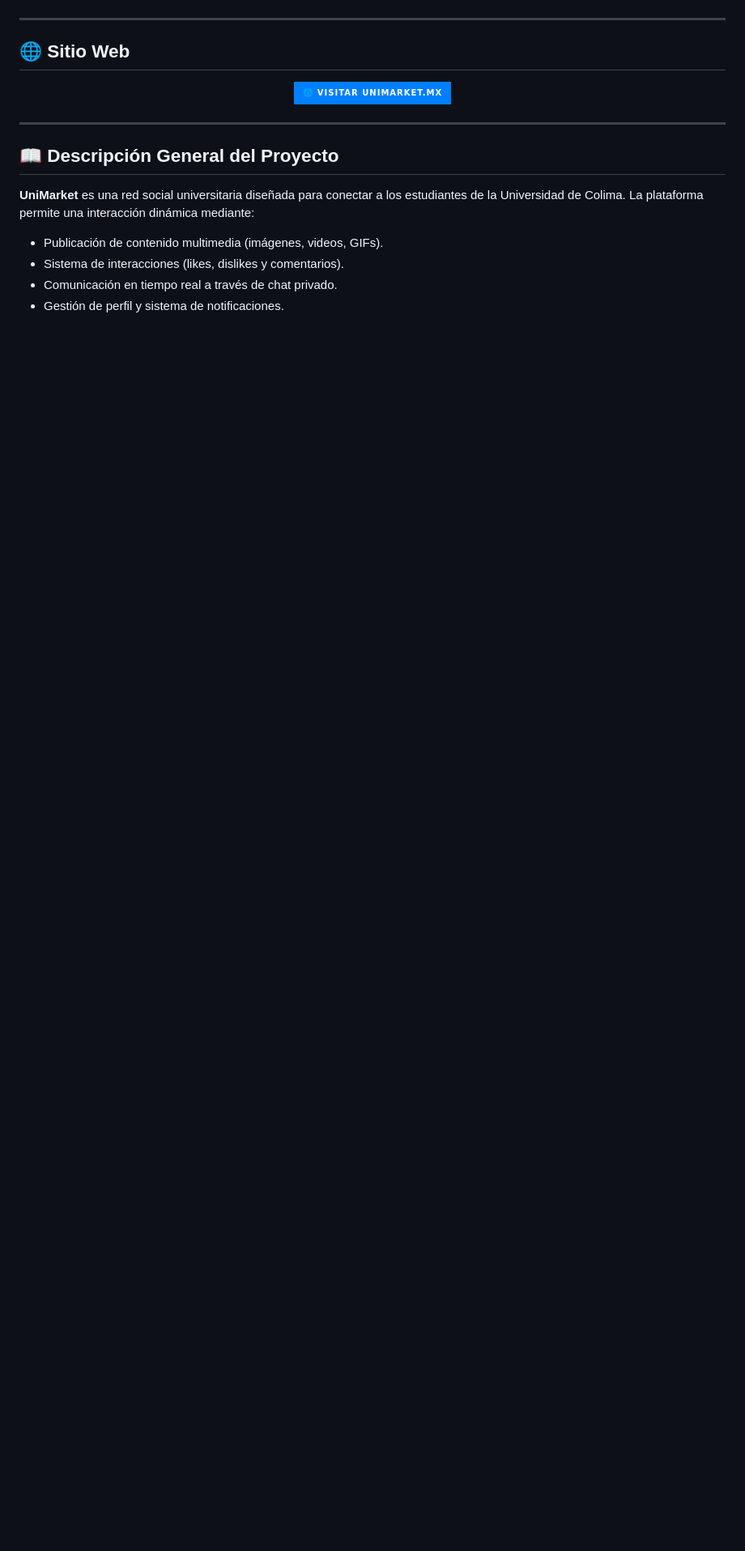
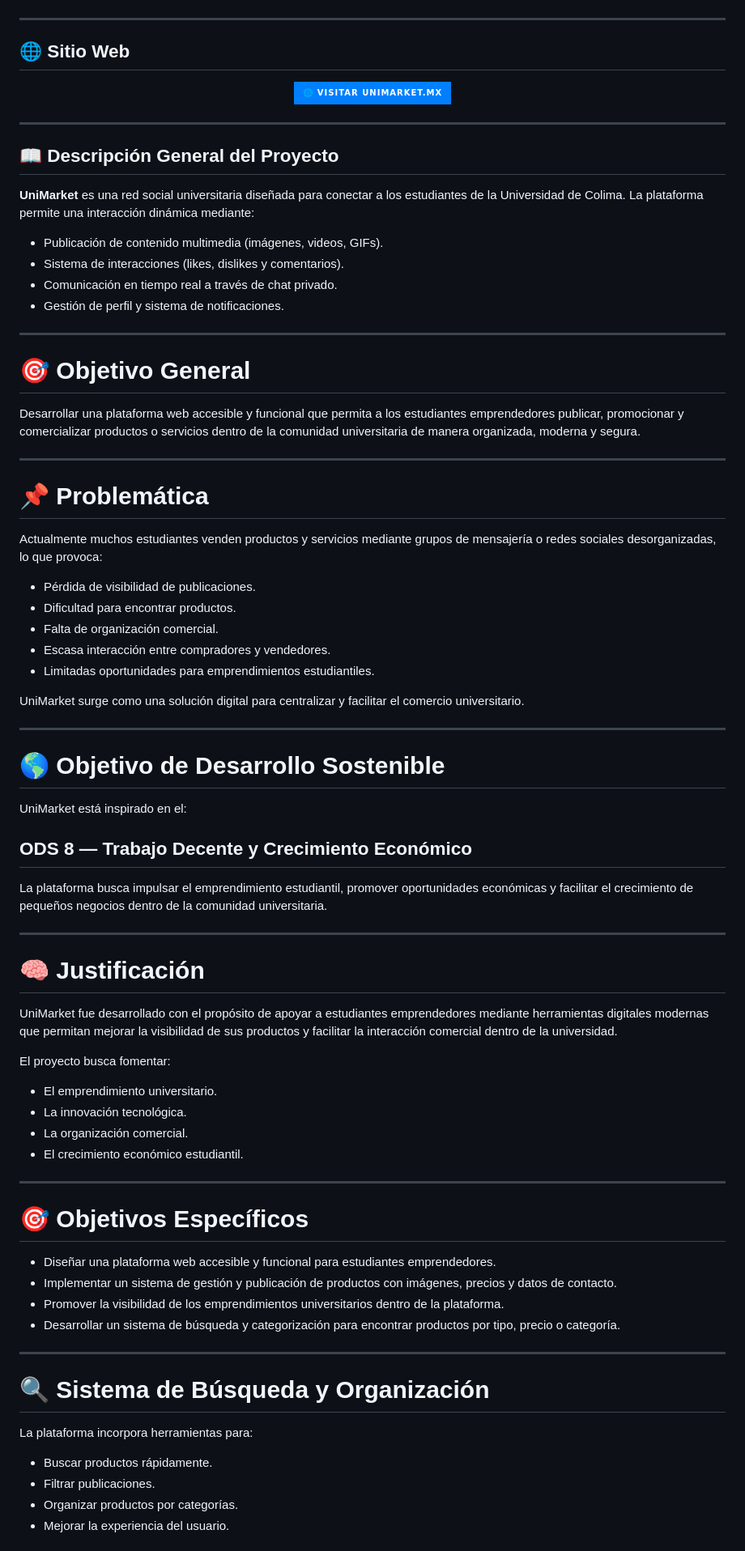
Before and after one commit to ZaekoRam/UniMarket, a Markdown page: README.md, the part around one of its changes. Shown at 81% size. Rendered like a GitHub page; badges without logos; blank space fills up the shorter version.

```diff
--- a/README.md
+++ b/README.md
@@ -35,3 +54,67 @@
 * Sistema de interacciones (likes, dislikes y comentarios).
 * Comunicación en tiempo real a través de chat privado.
 * Gestión de perfil y sistema de notificaciones.
+
+---
+
+# 🎯 Objetivo General
+
+Desarrollar una plataforma web accesible y funcional que permita a los estudiantes emprendedores publicar, promocionar y comercializar productos o servicios dentro de la comunidad universitaria de manera organizada, moderna y segura.
+
+---
+
+# 📌 Problemática
+
+Actualmente muchos estudiantes venden productos y servicios mediante grupos de mensajería o redes sociales desorganizadas, lo que provoca:
+
+- Pérdida de visibilidad de publicaciones.
+- Dificultad para encontrar productos.
+- Falta de organización comercial.
+- Escasa interacción entre compradores y vendedores.
+- Limitadas oportunidades para emprendimientos estudiantiles.
+
+UniMarket surge como una solución digital para centralizar y facilitar el comercio universitario.
+
+---
+
+# 🌎 Objetivo de Desarrollo Sostenible
+
+UniMarket está inspirado en el:
+
+## ODS 8 — Trabajo Decente y Crecimiento Económico
+
+La plataforma busca impulsar el emprendimiento estudiantil, promover oportunidades económicas y facilitar el crecimiento de pequeños negocios dentro de la comunidad universitaria.
+
+---
+
+# 🧠 Justificación
+
+UniMarket fue desarrollado con el propósito de apoyar a estudiantes emprendedores mediante herramientas digitales modernas que permitan mejorar la visibilidad de sus productos y facilitar la interacción comercial dentro de la universidad.
+
+El proyecto busca fomentar:
+
+- El emprendimiento universitario.
+- La innovación tecnológica.
+- La organización comercial.
+- El crecimiento económico estudiantil.
+
+---
+
+# 🎯 Objetivos Específicos
+
+- Diseñar una plataforma web accesible y funcional para estudiantes emprendedores.
+- Implementar un sistema de gestión y publicación de productos con imágenes, precios y datos de contacto.
+- Promover la visibilidad de los emprendimientos universitarios dentro de la plataforma.
+- Desarrollar un sistema de búsqueda y categorización para encontrar productos por tipo, precio o categoría.
+
+---
+
+# 🔍 Sistema de Búsqueda y Organización
+
+La plataforma incorpora herramientas para:
+
+- Buscar productos rápidamente.
+- Filtrar publicaciones.
+- Organizar productos por categorías.
+- Mejorar la experiencia del usuario.
+
```
Also changed, not shown: other parts of README.md (+70 -0 lines).
